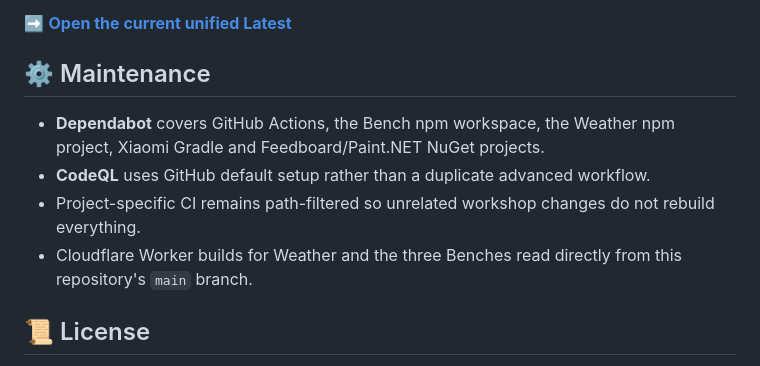
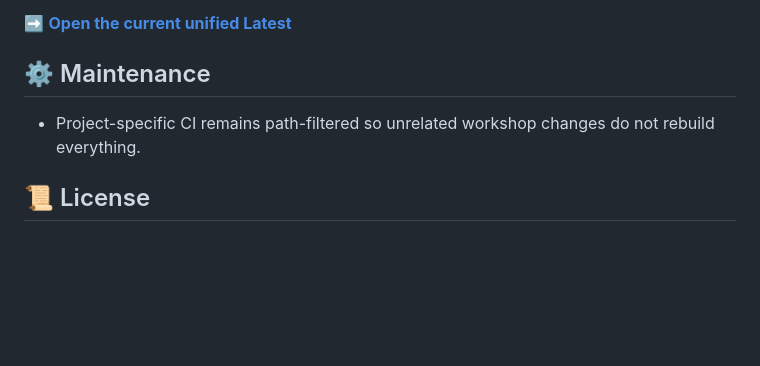
Before and after one commit to twojstar/twojstar, a Markdown page: README.md, the part around the change. Drawn GitHub-style; blank space fills up the shorter version.

```diff
--- a/README.md
+++ b/README.md
@@ -45,10 +45,7 @@ The publisher assembles a complete draft first and moves the GitHub `Latest` poi
 
 ## ⚙️ Maintenance
 
-- **Dependabot** covers GitHub Actions, the Bench npm workspace, the Weather npm project, Xiaomi Gradle and Feedboard/Paint.NET NuGet projects.
-- **CodeQL** uses GitHub default setup rather than a duplicate advanced workflow.
 - Project-specific CI remains path-filtered so unrelated workshop changes do not rebuild everything.
-- Cloudflare Worker builds for Weather and the three Benches read directly from this repository's `main` branch.
 
 ## 📜 License
 
```
